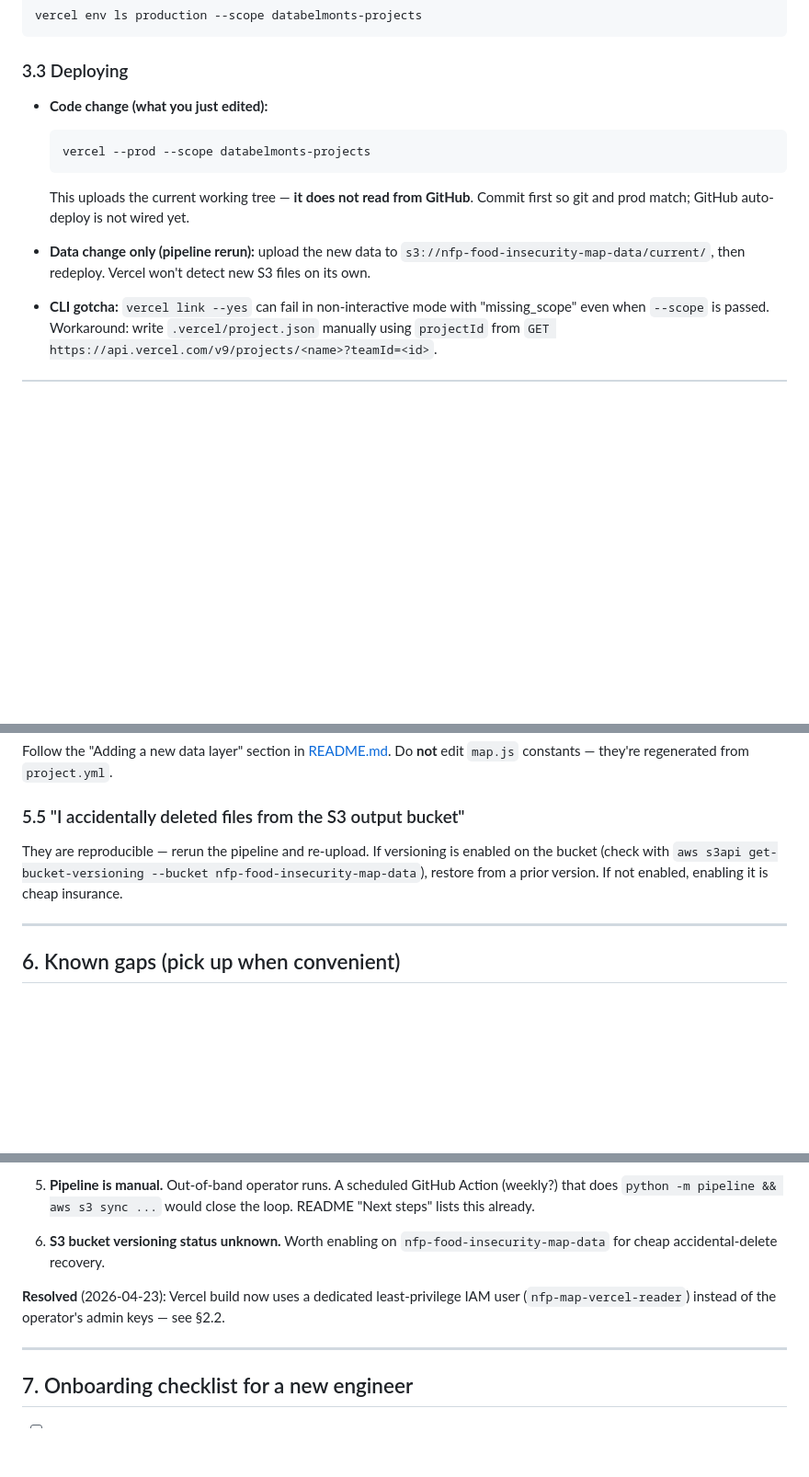
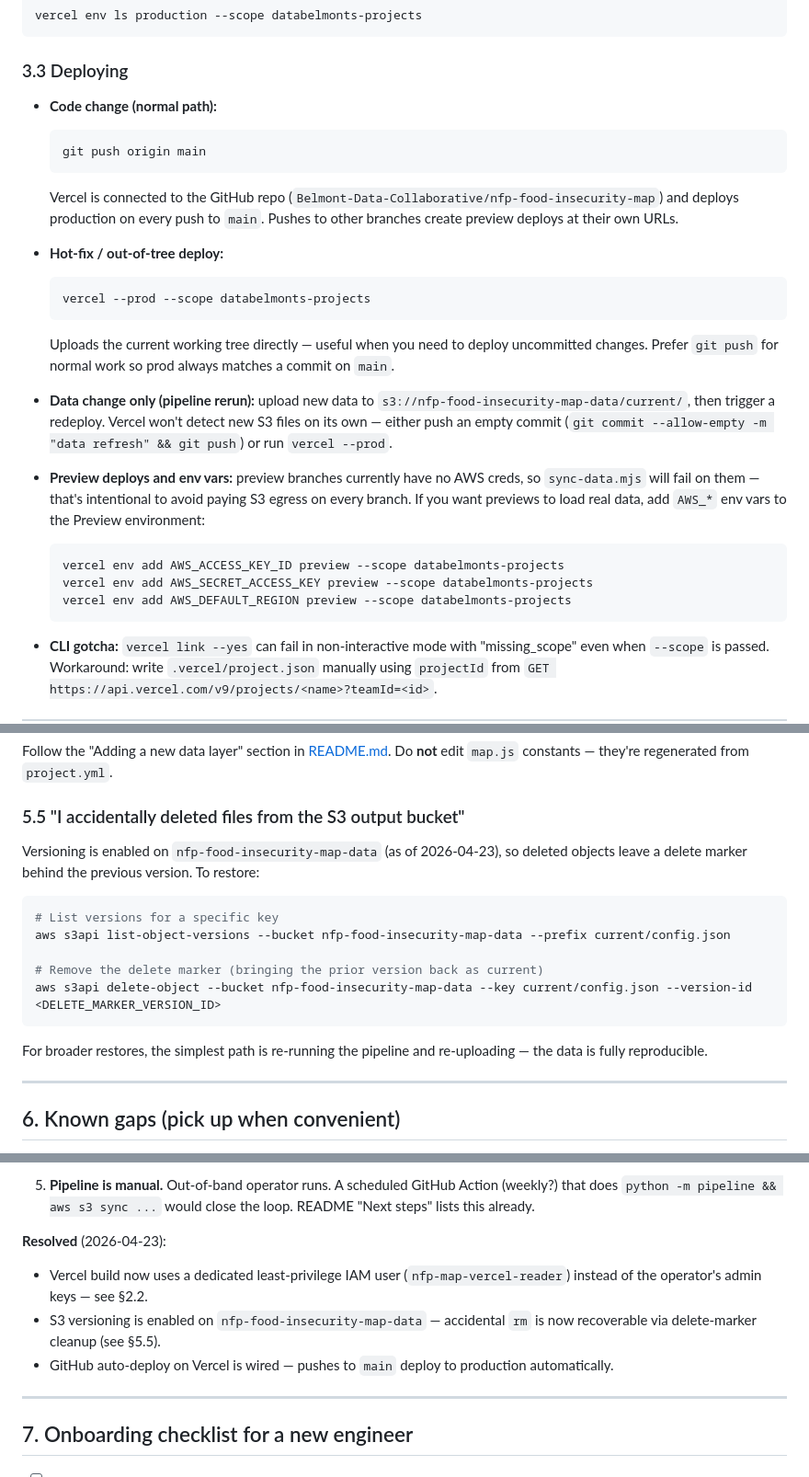
Before and after one commit to Belmont-Data-Collaborative/nfp-food-insecurity-map, a Markdown page: OPERATIONS.md, 3 parts joined by grey strips. Shown at 92% size. Rendered like a GitHub page; blank space fills up the shorter version.

Commit message:
docs: flip deploy flow to GitHub-push, document S3 versioning restore
Vercel is now connected to Belmont-Data-Collaborative/nfp-food-insecurity-map
with main as the production branch, so pushes auto-deploy and `vercel --prod`
is only the hot-fix path. README, CLAUDE.md, and OPERATIONS.md updated
accordingly; the wire-auto-deploy item is removed from README "Next steps".

S3 bucket versioning is enabled on nfp-food-insecurity-map-data. OPERATIONS.md
§5.5 (accidental-delete runbook) now has concrete restore commands instead of
a hypothetical, and §6 moves versioning + auto-deploy from "known gaps" to
"resolved".

Co-Authored-By: Claude Opus 4.7 (1M context) <noreply@anthropic.com>

````diff
--- a/OPERATIONS.md
+++ b/OPERATIONS.md
@@ -150,13 +150,26 @@ vercel env ls production --scope databelmonts-projects
 
 ### 3.3 Deploying
 
-- **Code change (what you just edited):**
+- **Code change (normal path):**
+  ```bash
+  git push origin main
+  ```
+  Vercel is connected to the GitHub repo (`Belmont-Data-Collaborative/nfp-food-insecurity-map`) and deploys production on every push to `main`. Pushes to other branches create preview deploys at their own URLs.
+
+- **Hot-fix / out-of-tree deploy:**
   ```bash
   vercel --prod --scope databelmonts-projects
   ```
-  This uploads the current working tree — **it does not read from GitHub**. Commit first so git and prod match; GitHub auto-deploy is not wired yet.
+  Uploads the current working tree directly — useful when you need to deploy uncommitted changes. Prefer `git push` for normal work so prod always matches a commit on `main`.
 
-- **Data change only (pipeline rerun):** upload the new data to `s3://nfp-food-insecurity-map-data/current/`, then redeploy. Vercel won't detect new S3 files on its own.
+- **Data change only (pipeline rerun):** upload new data to `s3://nfp-food-insecurity-map-data/current/`, then trigger a redeploy. Vercel won't detect new S3 files on its own — either push an empty commit (`git commit --allow-empty -m "data refresh" && git push`) or run `vercel --prod`.
+
+- **Preview deploys and env vars:** preview branches currently have no AWS creds, so `sync-data.mjs` will fail on them — that's intentional to avoid paying S3 egress on every branch. If you want previews to load real data, add `AWS_*` env vars to the Preview environment:
+  ```bash
+  vercel env add AWS_ACCESS_KEY_ID preview --scope databelmonts-projects
+  vercel env add AWS_SECRET_ACCESS_KEY preview --scope databelmonts-projects
+  vercel env add AWS_DEFAULT_REGION preview --scope databelmonts-projects
+  ```
 
 - **CLI gotcha:** `vercel link --yes` can fail in non-interactive mode with "missing_scope" even when `--scope` is passed. Workaround: write `.vercel/project.json` manually using `projectId` from `GET https://api.vercel.com/v9/projects/<name>?teamId=<id>`.
 
@@ -221,7 +234,17 @@ Follow the "Adding a new data layer" section in [README.md](README.md). Do **not
 
 ### 5.5 "I accidentally deleted files from the S3 output bucket"
 
-They are reproducible — rerun the pipeline and re-upload. If versioning is enabled on the bucket (check with `aws s3api get-bucket-versioning --bucket nfp-food-insecurity-map-data`), restore from a prior version. If not enabled, enabling it is cheap insurance.
+Versioning is enabled on `nfp-food-insecurity-map-data` (as of 2026-04-23), so deleted objects leave a delete marker behind the previous version. To restore:
+
+```bash
+# List versions for a specific key
+aws s3api list-object-versions --bucket nfp-food-insecurity-map-data --prefix current/config.json
+
+# Remove the delete marker (bringing the prior version back as current)
+aws s3api delete-object --bucket nfp-food-insecurity-map-data --key current/config.json --version-id <DELETE_MARKER_VERSION_ID>
+```
+
+For broader restores, the simplest path is re-running the pipeline and re-uploading — the data is fully reproducible.
 
 ---
 
@@ -239,9 +262,10 @@ None of these block production, but they are the load-bearing items the next ope
 
 5. **Pipeline is manual.** Out-of-band operator runs. A scheduled GitHub Action (weekly?) that does `python -m pipeline && aws s3 sync ...` would close the loop. README "Next steps" lists this already.
 
-6. **S3 bucket versioning status unknown.** Worth enabling on `nfp-food-insecurity-map-data` for cheap accidental-delete recovery.
-
-**Resolved** (2026-04-23): Vercel build now uses a dedicated least-privilege IAM user (`nfp-map-vercel-reader`) instead of the operator's admin keys — see §2.2.
+**Resolved** (2026-04-23):
+- Vercel build now uses a dedicated least-privilege IAM user (`nfp-map-vercel-reader`) instead of the operator's admin keys — see §2.2.
+- S3 versioning is enabled on `nfp-food-insecurity-map-data` — accidental `rm` is now recoverable via delete-marker cleanup (see §5.5).
+- GitHub auto-deploy on Vercel is wired — pushes to `main` deploy to production automatically.
 
 ---
 
````
Also changed, not shown: CLAUDE.md (+5 -5 lines), README.md (+1 -2 lines).
